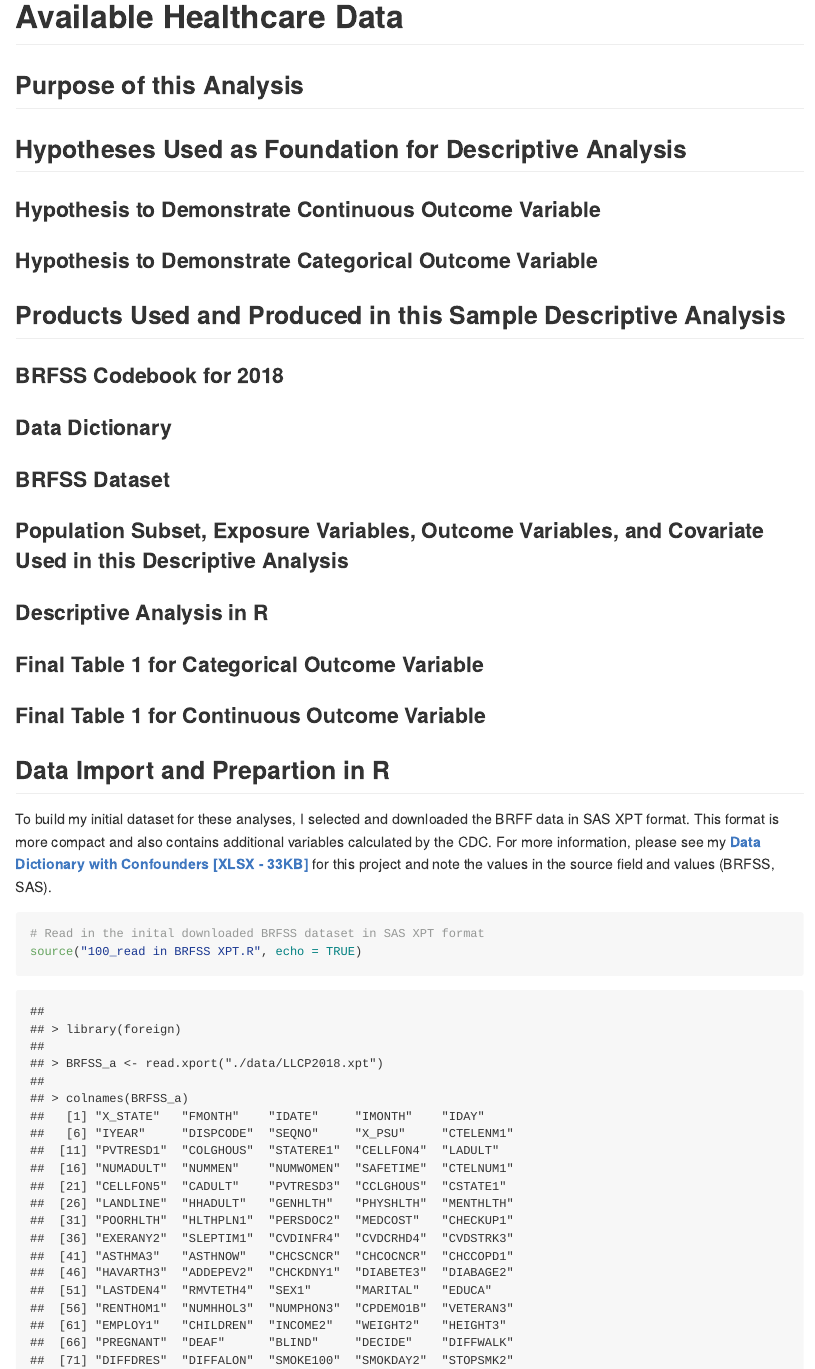
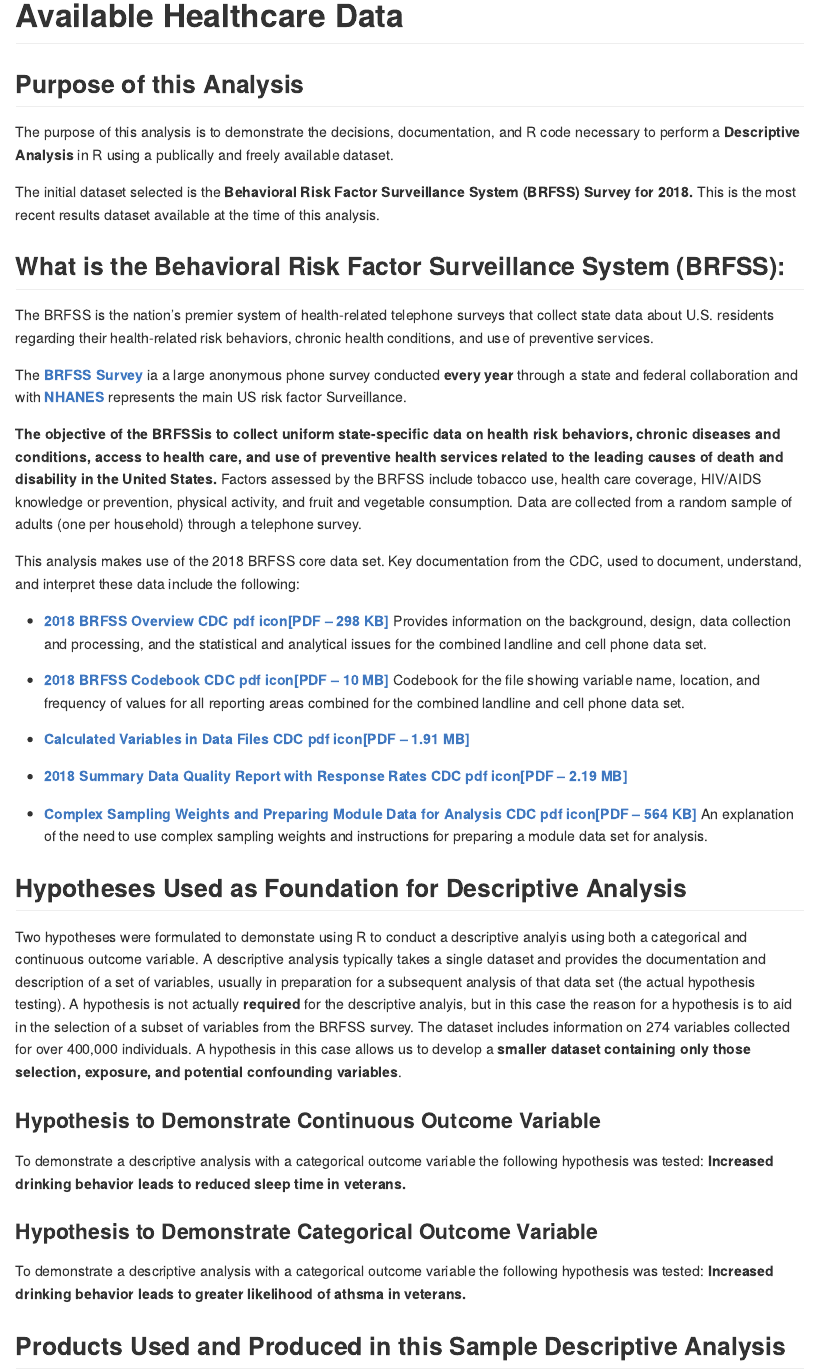
Before and after one commit to pgsmith2000/BRFSS, an R Markdown document (README.Rmd): the page in a window 1100 px wide, from 890 px down before the commit and from 920 px down after it, so that both start at the same text. The pictures show the output file README.md that the author committed with the source, drawn offline in the style of GitHub.

Commit message:
another round of updates to the README file.

```diff
--- a/README.Rmd
+++ b/README.Rmd
@@ -17,9 +17,45 @@ knitr::opts_chunk$set(echo = TRUE)
 
 ## Purpose of this Analysis
 
+The purpose of this analysis is to demonstrate the decisions, documentation, and R code necessary to perform a **Descriptive Analysis** in R using a publically and freely available dataset.
+
+The initial dataset selected is the **Behavioral Risk Factor Surveillance System (BRFSS) Survey for 2018.** This is the most recent results dataset available at the time of this analysis.
+
+## What is the Behavioral Risk Factor Surveillance System (BRFSS):
+
+The BRFSS is the nation's premier system of health-related telephone surveys that collect state data about U.S. residents regarding their health-related risk behaviors, chronic health conditions, and use of preventive services.
+
+The [**BRFSS Survey**](https://www.cdc.gov/brfss/data_documentation/index.htm) ia a large anonymous phone  survey conducted **every year** through a state and federal collaboration and with [**NHANES**](https://www.cdc.gov/nchs/nhanes/index.htm) represents the main US risk factor Surveillance.
+
+**The objective of the BRFSSis to collect uniform state-specific data on health risk behaviors, chronic diseases and conditions, access to health care, and use of preventive health services related to the leading causes of death and disability in the United States.** Factors assessed by the BRFSS include tobacco use, health care coverage, HIV/AIDS knowledge or prevention, physical activity, and fruit and vegetable consumption. Data are collected from a random sample of adults (one per household) through a telephone survey.
+
+This analysis makes use of the 2018 BRFSS core data set. Key documentation from the CDC, used to document, understand, and interpret these data include the following:
+
+- [**2018 BRFSS Overview CDC pdf icon[PDF – 298 KB]**](https://www.cdc.gov/brfss/annual_data/2018/pdf/overview-2018-508.pdf)
+Provides information on the background, design, data collection and processing, and the statistical and analytical issues for the combined landline and cell phone data set.
+
+- [**2018 BRFSS Codebook CDC pdf icon[PDF – 10 MB]**](https://www.cdc.gov/brfss/annual_data/2018/pdf/codebook18_llcp-v2-508.pdf)
+Codebook for the file showing variable name, location, and frequency of values for all reporting areas combined for the combined landline and cell phone data set.
+
+- [**Calculated Variables in Data Files CDC pdf icon[PDF – 1.91 MB]**](https://www.cdc.gov/brfss/annual_data/2018/pdf/2018-calculated-variables-version4-508.pdf)
+
+- [**2018 Summary Data Quality Report with Response Rates CDC pdf icon[PDF – 2.19 MB]**](https://www.cdc.gov/brfss/annual_data/2018/pdf/2018-sdqr-508.pdf)
+
+- [**Complex Sampling Weights and Preparing Module Data for Analysis CDC pdf icon[PDF – 564 KB]**](https://www.cdc.gov/brfss/annual_data/2018/pdf/Complex-Smple-Weights-Prep-Module-Data-Analysis-2018-508.pdf)
+An explanation of the need to use complex sampling weights and instructions for preparing a module data set for analysis.
+
+
 ## Hypotheses Used as Foundation for Descriptive Analysis
+
+Two hypotheses were formulated to demonstate using R to conduct a descriptive analyis using both a categorical and continuous outcome variable. A descriptive analysis typically takes a single dataset and provides the documentation and description of a set of variables, usually in preparation for a subsequent analysis of that data set (the actual hypothesis testing). A hypothesis is not actually **required** for the descriptive analyis, but in this case the reason for a hypothesis is to aid in the selection of a subset of variables from the BRFSS survey. The dataset includes information on 274 variables collected for over 400,000 individuals. A hypothesis in this case allows us to develop a **smaller dataset containing only those selection, exposure, and potential confounding variables**.
+
 ### Hypothesis to Demonstrate Continuous Outcome Variable
+
+To demonstrate a descriptive analysis with a categorical outcome variable the following hypothesis was tested: **Increased drinking behavior leads to reduced sleep time in veterans.**
+
 ### Hypothesis to Demonstrate Categorical Outcome Variable
+
+To demonstrate a descriptive analysis with a categorical outcome variable the following hypothesis was tested: **Increased drinking behavior leads to greater likelihood of athsma in veterans.**
 
 ## Products Used and Produced in this Sample Descriptive Analysis
 
```
Also changed, not shown: README.md, documentation/Present Final Logistic Regression Models_Complete.xlsx (deleted), README.Rmd (1 more changed lines).
